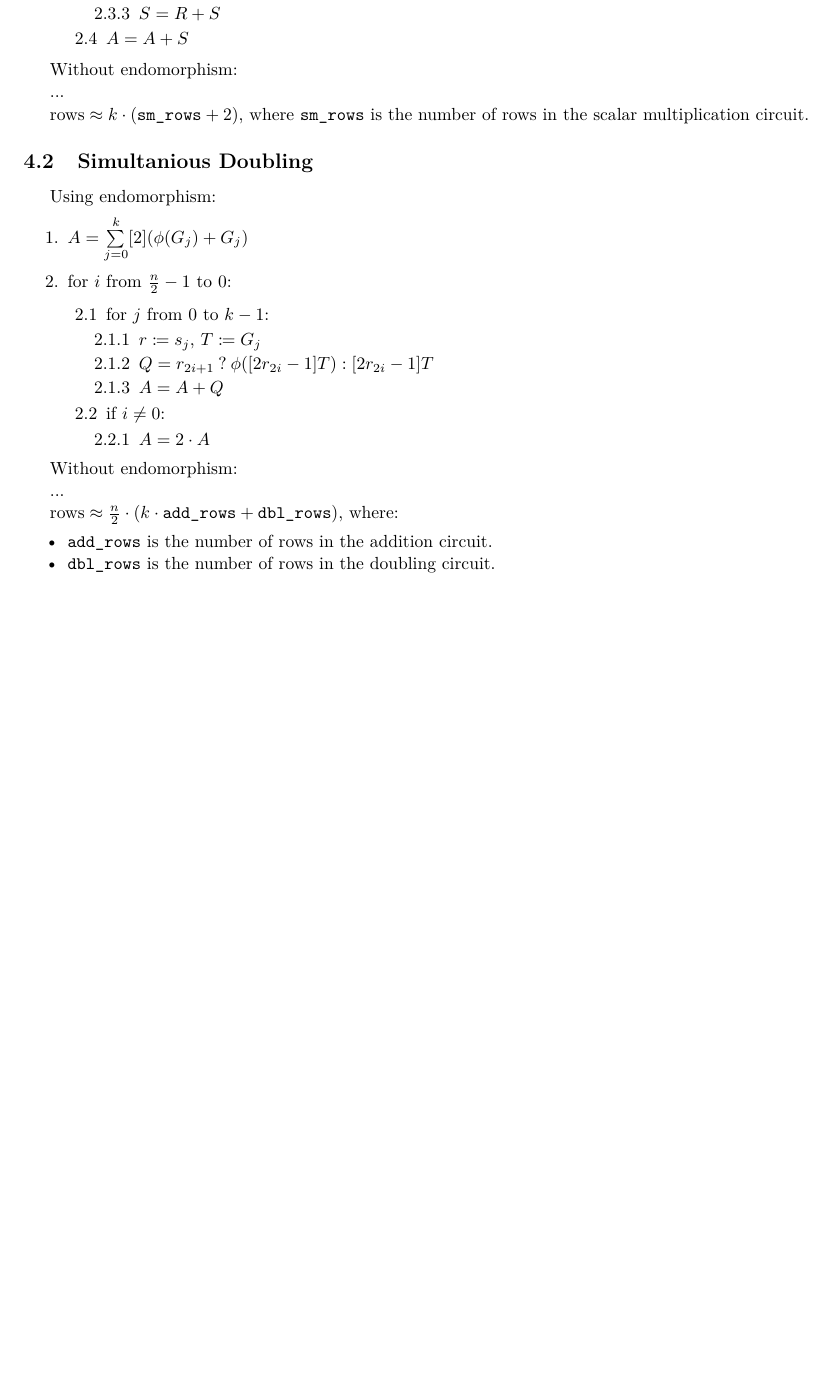
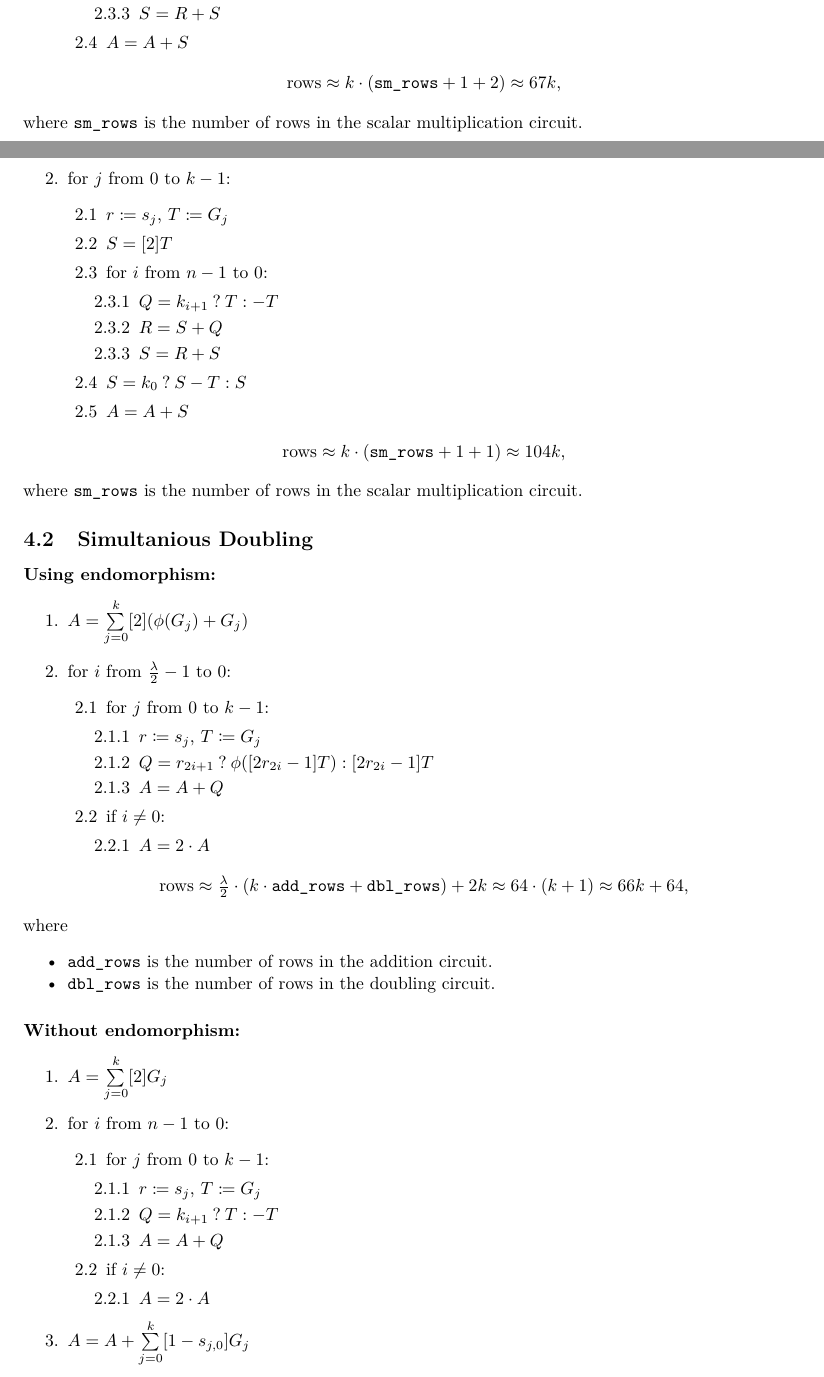
Before and after one commit to NilFoundation/mina-state-proof, a LaTeX document (docs/circuit/main.tex, which reads docs/circuit/sections/msm.tex): part of page 5 of 6 before the commit and two parts of pages 5 and 6 of 7 after it, the two joined at a grey line, cut so that both start at the same text, the shorter picture padded with empty space. Compiled offline with pdfLaTeX.

Commit message:
msm no-endo, full scalar mult constraints

```diff
--- a/docs/circuit/sections/msm.tex
+++ b/docs/circuit/sections/msm.tex
@@ -26,5 +26,8 @@ Using endomorphism:
 	\end{enumerate}
 \end{enumerate}
 
-Without endomorphism:
+\begin{center}
+	$\text{rows} \approx k \cdot (\texttt{sm\_rows} + 1 + 2) \approx 67k$,
+\end{center}
+where \texttt{sm\_rows} is the number of rows in the scalar multiplication circuit.
 
@@ -32,13 +38,30 @@ Without endomorphism:
+	\item for $j$ from $0$ to $k-1$:
+	\begin{enumerate}
+		\item $r \coloneqq s_j$, $T \coloneqq G_j$
+		\item $S = [2]T$
+		\item for $i$ from $n - 1$ to $0$:
+		\begin{enumerate}
+			\item $Q = k_{i + 1} \: ? \: T : -T$
+			\item $R = S + Q$
+			\item $S = R + S$
+		\end{enumerate}
+		\item $S = k_0 \: ? \: S - T : S$
+		\item $A = A + S$
+	\end{enumerate}
+\end{enumerate}
 
 
-$\text{rows} \approx k \cdot (\texttt{sm\_rows} + 2)$, where \texttt{sm\_rows} is the number of rows in the scalar multiplication circuit.
+\begin{center}
+	$\text{rows} \approx k \cdot (\texttt{sm\_rows} + 1 + 1) \approx 104k$,
+\end{center}
+where \texttt{sm\_rows} is the number of rows in the scalar multiplication circuit.
 
 \subsection{Simultanious Doubling}
-Using endomorphism:
+\paragraph{Using endomorphism:}
 
 \begin{enumerate}
 	\item $A = \sum\limits_{j = 0}^{k} [2](\phi(G_j) + G_j)$
-	\item for $i$ from $\frac{n}{2} - 1$ to $0$:
+	\item for $i$ from $\frac{\lambda}{2} - 1$ to $0$:
 	\begin{enumerate}
 		\item for $j$ from $0$ to $k-1$:
 		\begin{enumerate}
@@ -53,12 +76,31 @@ Using endomorphism:
 	\end{enumerate}
 \end{enumerate}
 
-Without endomorphism:
-
-...
-
-$\text{rows} \approx \frac{n}{2} \cdot (k \cdot \texttt{add\_rows} + \texttt{dbl\_rows})$, where:
+\begin{center}
+	$\text{rows} \approx \frac{\lambda}{2} \cdot (k \cdot \texttt{add\_rows} + \texttt{dbl\_rows}) + 2k \approx 64 \cdot (k + 1) \approx 66k + 64$,
+\end{center}
+where
 \begin{itemize}
 	\item \texttt{add\_rows} is the number of rows in the addition circuit.
 	\item \texttt{dbl\_rows} is the number of rows in the doubling circuit.
 \end{itemize}
+
+\paragraph{Without endomorphism:}
+
+\begin{enumerate}
+	\item $A = \sum\limits_{j = 0}^{k} [2]G_j$
+	\item for $i$ from $n - 1$ to $0$:
+	\begin{enumerate}
+		\item for $j$ from $0$ to $k-1$:
+		\begin{enumerate}
+			\item $r \coloneqq s_j$, $T \coloneqq G_j$
+			\item $Q = k_{i + 1} \: ? \: T : -T$
+			\item $A = A + Q$
+		\end{enumerate}
+		\item if $i \neq 0$:
+		\begin{enumerate}
+			\item $A = 2 \cdot A$
+		\end{enumerate}
+	\end{enumerate}
+	\item $A = A + \sum\limits_{j = 0}^{k} [1 - s_{j, 0}]G_j$
+\end{enumerate}
```
Also changed, not shown: docs/circuit/sections/ec.tex (+19 -3 lines), docs/circuit/main.pdf, docs/circuit/sections/msm.tex (9 more changed lines).
